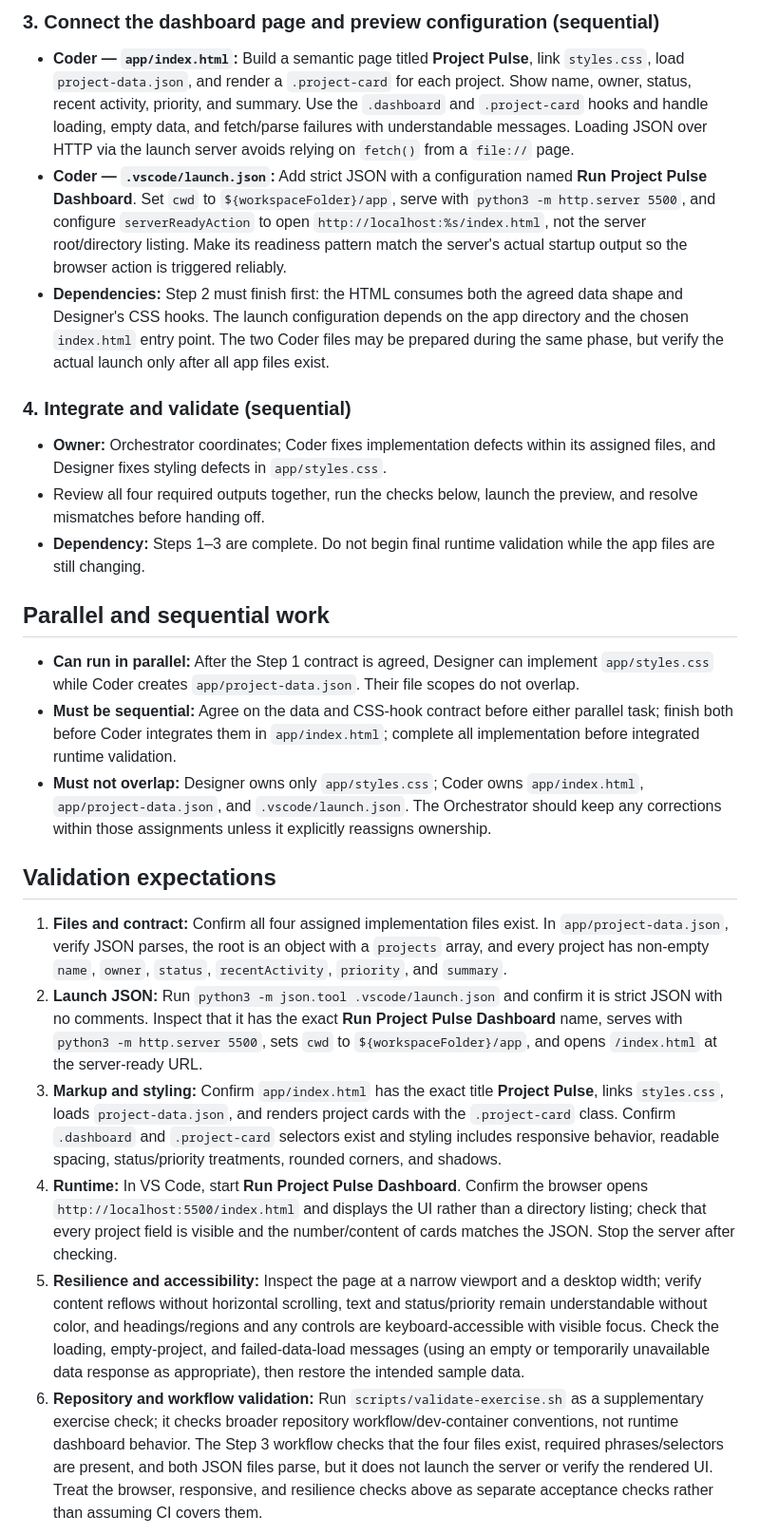
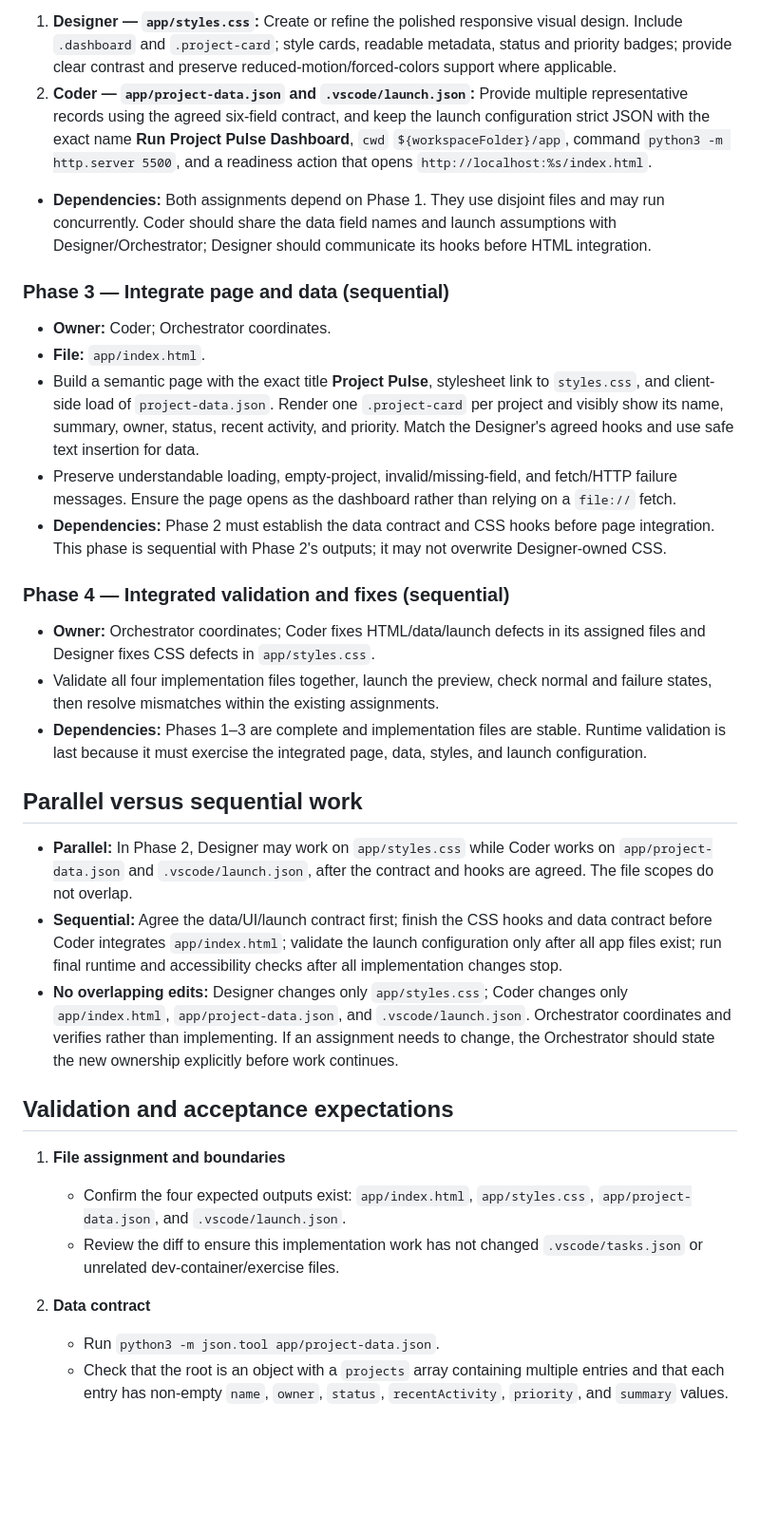
Before and after one commit to EstrelaGustavo/skills-agent-orchestration-build-your-ai-dream-team, a Markdown page: docs/project-pulse-plan.md, the part around one of its changes. Shown at 95% size. Rendered like a GitHub page; blank space fills up the shorter version.

Commit message:
Validate and hand off Project Pulse

```diff
--- a/docs/project-pulse-plan.md
+++ b/docs/project-pulse-plan.md
@@ -35,27 +41,36 @@ Do not assign the same file to Designer and Coder. Designer should share the CSS
 
-### 3. Connect the dashboard page and preview configuration (sequential)
+1. **Designer — `app/styles.css`:** Create or refine the polished responsive visual design. Include `.dashboard` and `.project-card`; style cards, readable metadata, status and priority badges; provide clear contrast and preserve reduced-motion/forced-colors support where applicable.
+2. **Coder — `app/project-data.json` and `.vscode/launch.json`:** Provide multiple representative records using the agreed six-field contract, and keep the launch configuration strict JSON with the exact name **Run Project Pulse Dashboard**, `cwd` `${workspaceFolder}/app`, command `python3 -m http.server 5500`, and a readiness action that opens `http://localhost:%s/index.html`.
 
-- **Coder — `app/index.html`:** Build a semantic page titled **Project Pulse**, link `styles.css`, load `project-data.json`, and render a `.project-card` for each project. Show name, owner, status, recent activity, priority, and summary. Use the `.dashboard` and `.project-card` hooks and handle loading, empty data, and fetch/parse failures with understandable messages. Loading JSON over HTTP via the launch server avoids relying on `fetch()` from a `file://` page.
-- **Coder — `.vscode/launch.json`:** Add strict JSON with a configuration named **Run Project Pulse Dashboard**. Set `cwd` to `${workspaceFolder}/app`, serve with `python3 -m http.server 5500`, and configure `serverReadyAction` to open `http://localhost:%s/index.html`, not the server root/directory listing. Make its readiness pattern match the server's actual startup output so the browser action is triggered reliably.
-- **Dependencies:** Step 2 must finish first: the HTML consumes both the agreed data shape and Designer's CSS hooks. The launch configuration depends on the app directory and the chosen `index.html` entry point. The two Coder files may be prepared during the same phase, but verify the actual launch only after all app files exist.
+- **Dependencies:** Both assignments depend on Phase 1. They use disjoint files and may run concurrently. Coder should share the data field names and launch assumptions with Designer/Orchestrator; Designer should communicate its hooks before HTML integration.
 
-### 4. Integrate and validate (sequential)
+### Phase 3 — Integrate page and data (sequential)
 
-- **Owner:** Orchestrator coordinates; Coder fixes implementation defects within its assigned files, and Designer fixes styling defects in `app/styles.css`.
-- Review all four required outputs together, run the checks below, launch the preview, and resolve mismatches before handing off.
-- **Dependency:** Steps 1–3 are complete. Do not begin final runtime validation while the app files are still changing.
+- **Owner:** Coder; Orchestrator coordinates.
+- **File:** `app/index.html`.
+- Build a semantic page with the exact title **Project Pulse**, stylesheet link to `styles.css`, and client-side load of `project-data.json`. Render one `.project-card` per project and visibly show its name, summary, owner, status, recent activity, and priority. Match the Designer's agreed hooks and use safe text insertion for data.
+- Preserve understandable loading, empty-project, invalid/missing-field, and fetch/HTTP failure messages. Ensure the page opens as the dashboard rather than relying on a `file://` fetch.
+- **Dependencies:** Phase 2 must establish the data contract and CSS hooks before page integration. This phase is sequential with Phase 2's outputs; it may not overwrite Designer-owned CSS.
 
-## Parallel and sequential work
+### Phase 4 — Integrated validation and fixes (sequential)
 
-- **Can run in parallel:** After the Step 1 contract is agreed, Designer can implement `app/styles.css` while Coder creates `app/project-data.json`. Their file scopes do not overlap.
-- **Must be sequential:** Agree on the data and CSS-hook contract before either parallel task; finish both before Coder integrates them in `app/index.html`; complete all implementation before integrated runtime validation.
-- **Must not overlap:** Designer owns only `app/styles.css`; Coder owns `app/index.html`, `app/project-data.json`, and `.vscode/launch.json`. The Orchestrator should keep any corrections within those assignments unless it explicitly reassigns ownership.
+- **Owner:** Orchestrator coordinates; Coder fixes HTML/data/launch defects in its assigned files and Designer fixes CSS defects in `app/styles.css`.
+- Validate all four implementation files together, launch the preview, check normal and failure states, then resolve mismatches within the existing assignments.
+- **Dependencies:** Phases 1–3 are complete and implementation files are stable. Runtime validation is last because it must exercise the integrated page, data, styles, and launch configuration.
 
-## Validation expectations
+## Parallel versus sequential work
 
-1. **Files and contract:** Confirm all four assigned implementation files exist. In `app/project-data.json`, verify JSON parses, the root is an object with a `projects` array, and every project has non-empty `name`, `owner`, `status`, `recentActivity`, `priority`, and `summary`.
-2. **Launch JSON:** Run `python3 -m json.tool .vscode/launch.json` and confirm it is strict JSON with no comments. Inspect that it has the exact **Run Project Pulse Dashboard** name, serves with `python3 -m http.server 5500`, sets `cwd` to `${workspaceFolder}/app`, and opens `/index.html` at the server-ready URL.
-3. **Markup and styling:** Confirm `app/index.html` has the exact title **Project Pulse**, links `styles.css`, loads `project-data.json`, and renders project cards with the `.project-card` class. Confirm `.dashboard` and `.project-card` selectors exist and styling includes responsive behavior, readable spacing, status/priority treatments, rounded corners, and shadows.
-4. **Runtime:** In VS Code, start **Run Project Pulse Dashboard**. Confirm the browser opens `http://localhost:5500/index.html` and displays the UI rather than a directory listing; check that every project field is visible and the number/content of cards matches the JSON. Stop the server after checking.
-5. **Resilience and accessibility:** Inspect the page at a narrow viewport and a desktop width; verify content reflows without horizontal scrolling, text and status/priority remain understandable without color, and headings/regions and any controls are keyboard-accessible with visible focus. Check the loading, empty-project, and failed-data-load messages (using an empty or temporarily unavailable data response as appropriate), then restore the intended sample data.
-6. **Repository and workflow validation:** Run `scripts/validate-exercise.sh` as a supplementary exercise check; it checks broader repository workflow/dev-container conventions, not runtime dashboard behavior. The Step 3 workflow checks that the four files exist, required phrases/selectors are present, and both JSON files parse, but it does not launch the server or verify the rendered UI. Treat the browser, responsive, and resilience checks above as separate acceptance checks rather than assuming CI covers them.
+- **Parallel:** In Phase 2, Designer may work on `app/styles.css` while Coder works on `app/project-data.json` and `.vscode/launch.json`, after the contract and hooks are agreed. The file scopes do not overlap.
+- **Sequential:** Agree the data/UI/launch contract first; finish the CSS hooks and data contract before Coder integrates `app/index.html`; validate the launch configuration only after all app files exist; run final runtime and accessibility checks after all implementation changes stop.
+- **No overlapping edits:** Designer changes only `app/styles.css`; Coder changes only `app/index.html`, `app/project-data.json`, and `.vscode/launch.json`. Orchestrator coordinates and verifies rather than implementing. If an assignment needs to change, the Orchestrator should state the new ownership explicitly before work continues.
+
+## Validation and acceptance expectations
+
+1. **File assignment and boundaries**
+   - Confirm the four expected outputs exist: `app/index.html`, `app/styles.css`, `app/project-data.json`, and `.vscode/launch.json`.
+   - Review the diff to ensure this implementation work has not changed `.vscode/tasks.json` or unrelated dev-container/exercise files.
+
+2. **Data contract**
+   - Run `python3 -m json.tool app/project-data.json`.
+   - Check that the root is an object with a `projects` array containing multiple entries and that each entry has non-empty `name`, `owner`, `status`, `recentActivity`, `priority`, and `summary` values.
+
```
Also changed, not shown: other parts of docs/project-pulse-plan.md (+45 -22 lines), docs/final-handoff.md (added, +16 -0 lines).
